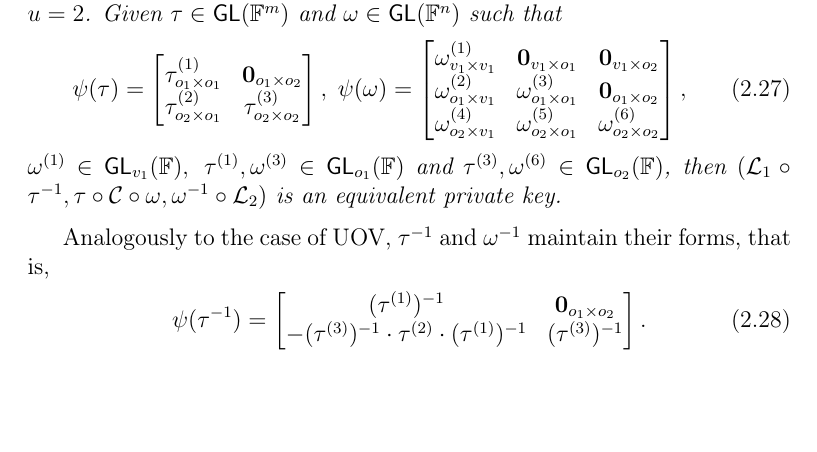
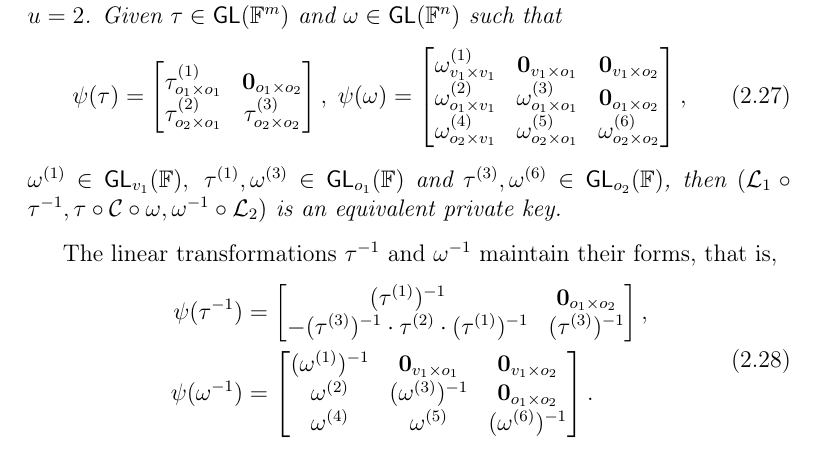
Before and after one commit to zambonin/msc, a LaTeX thesis (main.tex): part of page 27 of 53 before the commit and part of page 27 of 54 after it, cut so that both start at the same text, the shorter picture padded with empty space. Compiled offline with pdfLaTeX.

Commit message:
overleaf_to_git: update main.tex from r9096 to r9121

```diff
--- a/main.tex
+++ b/main.tex
@@ -708,13 +708,21 @@ As a generalization of UOV, there exist equivalent keys in Rainbow by a similar
   $\omega^{(1)} \in \mathsf{GL}_{v_{1}}(\mathbb{F}),\; \tau^{(1)}, \omega^{(3)} \in \mathsf{GL}_{o_{1}}(\mathbb{F})$ and $\tau^{(3)}, \omega^{(6)} \in \mathsf{GL}_{o_{2}}(\mathbb{F})$, then $(\mathcal{L}_{1} \circ \tau^{-1}, \tau \circ \mathcal{C} \circ \omega, \omega^{-1} \circ \mathcal{L}_{2})$ is an equivalent private key.
 \end{theorem}
 
-Analogously to the case of UOV, $\tau^{-1}$ and $\omega^{-1}$ maintain their forms, that is,
+The linear transformations $\tau^{-1}$ and $\omega^{-1}$ maintain their forms, that is,
 \begin{align}
-  \psi(\tau^{-1}) =
-  \begin{bmatrix}
-    (\tau^{(1)})^{-1}                                             & \mathbf{0}_{o_{1} \times o_{2}} \\
-    -(\tau^{(3)})^{-1} \cdot \tau^{(2)} \cdot (\tau^{(1)})^{-1}   & (\tau^{(3)})^{-1} \\
-  \end{bmatrix}.
+  \begin{split}
+    \psi(\tau^{-1}) &=
+    \begin{bmatrix}
+      (\tau^{(1)})^{-1}                                           & \mathbf{0}_{o_{1} \times o_{2}} \\
+      -(\tau^{(3)})^{-1} \cdot \tau^{(2)} \cdot (\tau^{(1)})^{-1} & (\tau^{(3)})^{-1} \\
+    \end{bmatrix}, \\
+    \psi(\omega^{-1}) &=
+    \begin{bmatrix}
+      (\omega^{(1)})^{-1} & \mathbf{0}_{v_{1} \times o_{1}}   & \mathbf{0}_{v_{1} \times o_{2}} \\
+      \omega^{(2)} & (\omega^{(3)})^{-1} & \mathbf{0}_{o_{1} \times o_{2}} \\
+      \omega^{(4)} & \omega^{(5)} & (\omega^{(6)})^{-1} \\
+    \end{bmatrix}.
+  \end{split}
 \end{align}
 
 The redundancy is removed by a similar rationale, observing the shape of the lateral maps in the equivalent key.
```
